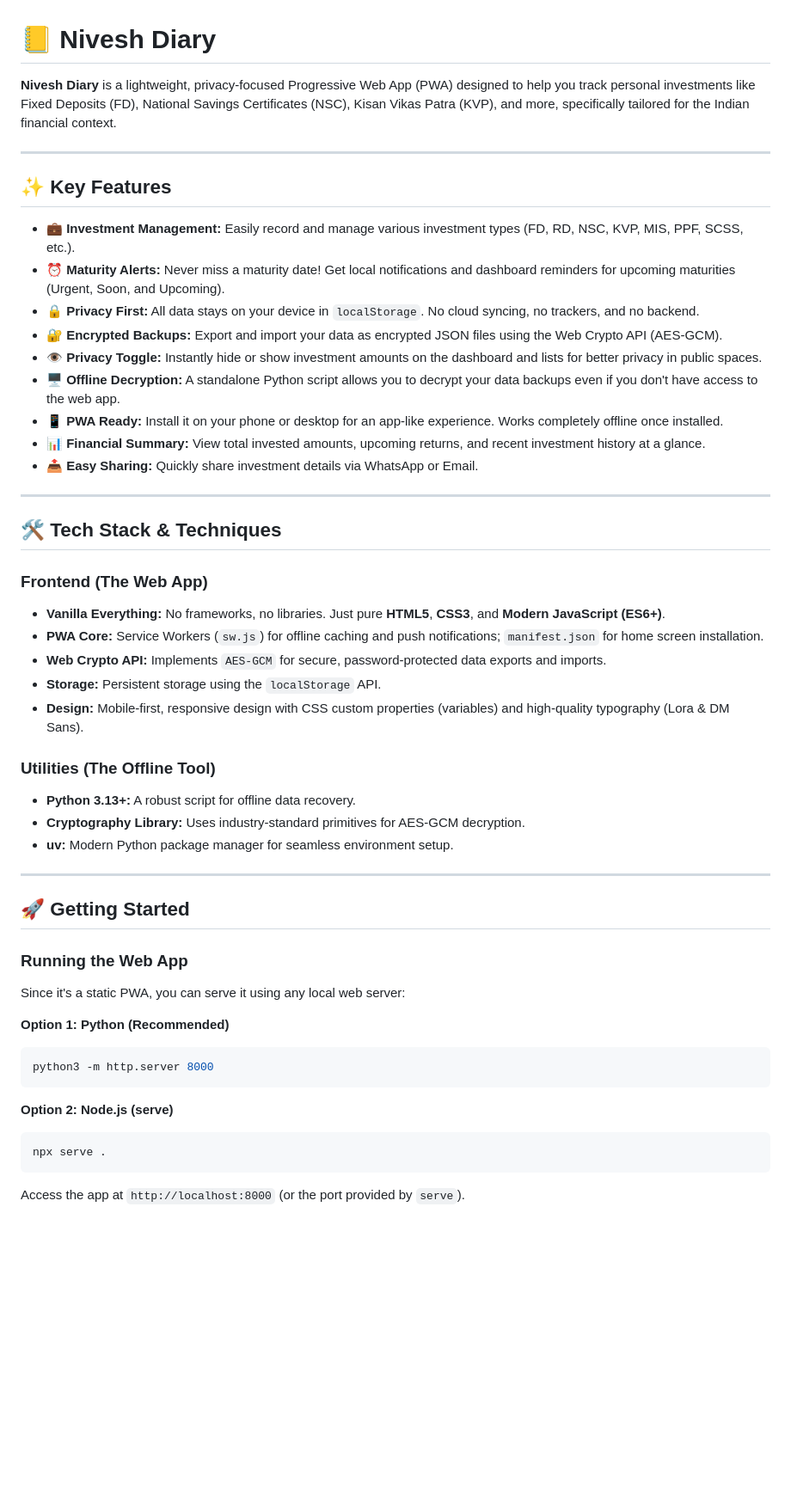
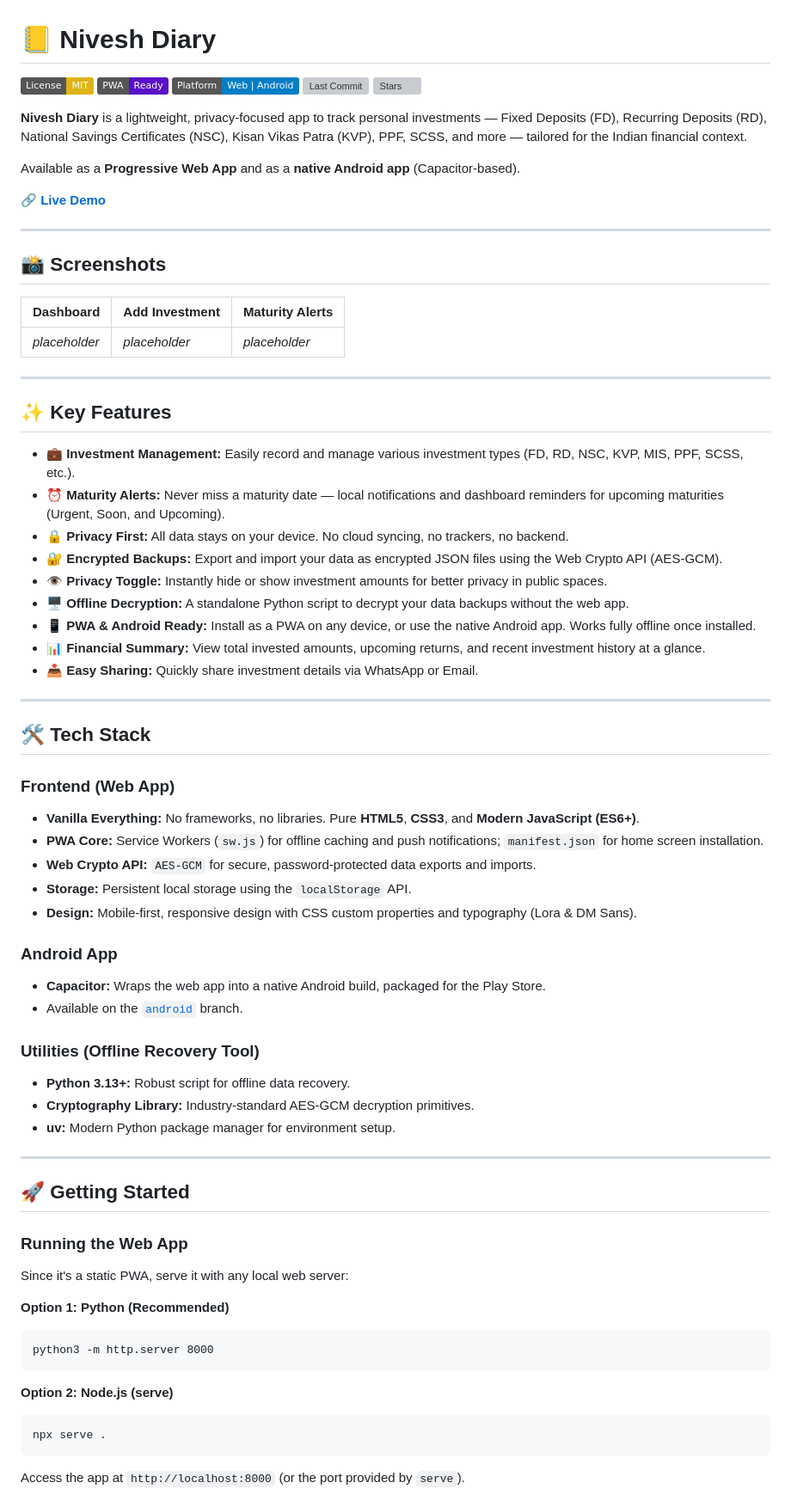
Before and after one commit to curiousnish/nivesh-diary, a Markdown page: README.md, the part around one of its changes. Shown at 86% size. Drawn GitHub-style; badges without logos; blank space fills up the shorter version; grey boxes are pictures that could not be loaded.

Commit message:
added readme and contributing

````diff
--- a/README.md
+++ b/README.md
@@ -1,52 +1,87 @@
 # 📒 Nivesh Diary
 
-**Nivesh Diary** is a lightweight, privacy-focused Progressive Web App (PWA) designed to help you track personal investments like Fixed Deposits (FD), National Savings Certificates (NSC), Kisan Vikas Patra (KVP), and more, specifically tailored for the Indian financial context.
+[![License: MIT](https://img.shields.io/badge/License-MIT-yellow.svg)](LICENSE)
+[![PWA](https://img.shields.io/badge/PWA-Ready-5A0FC8.svg)](https://web.dev/progressive-web-apps/)
+[![Platform](https://img.shields.io/badge/Platform-Web%20%7C%20Android-informational.svg)]()
+[![Last Commit](https://img.shields.io/github/last-commit/curiousnish/nivesh-diary.svg)](https://github.com/curiousnish/nivesh-diary/commits/main)
+[![Stars](https://img.shields.io/github/stars/curiousnish/nivesh-diary.svg)](https://github.com/curiousnish/nivesh-diary/stargazers)
+
+**Nivesh Diary** is a lightweight, privacy-focused app to track personal investments — Fixed Deposits (FD), Recurring Deposits (RD), National Savings Certificates (NSC), Kisan Vikas Patra (KVP), PPF, SCSS, and more — tailored for the Indian financial context.
+
+Available as a **Progressive Web App** and as a **native Android app** (Capacitor-based).
+
+🔗 **[Live Demo](https://curiousnish.github.io/nivesh-diary/)**
+
+---
+
+## 📸 Screenshots
+
+<!-- TODO: Replace with actual screenshots or a GIF walkthrough -->
+<!-- Suggested shots: Dashboard, Add Investment form, Maturity Alerts, Encrypted Backup flow -->
+
+| Dashboard | Add Investment | Maturity Alerts |
+|-----------|-----------------|------------------|
+| _placeholder_ | _placeholder_ | _placeholder_ |
+
+<!-- Optional: a short GIF of the app in action -->
+<!-- ![App Demo](assets/demo.gif) -->
 
 ---
 
 ## ✨ Key Features
 
--   **💼 Investment Management:** Easily record and manage various investment types (FD, RD, NSC, KVP, MIS, PPF, SCSS, etc.).
--   **⏰ Maturity Alerts:** Never miss a maturity date! Get local notifications and dashboard reminders for upcoming maturities (Urgent, Soon, and Upcoming).
--   **🔒 Privacy First:** All data stays on your device in `localStorage`. No cloud syncing, no trackers, and no backend.
--   **🔐 Encrypted Backups:** Export and import your data as encrypted JSON files using the Web Crypto API (AES-GCM).
--   **👁️ Privacy Toggle:** Instantly hide or show investment amounts on the dashboard and lists for better privacy in public spaces.
--   **🖥️ Offline Decryption:** A standalone Python script allows you to decrypt your data backups even if you don't have access to the web app.
--   **📱 PWA Ready:** Install it on your phone or desktop for an app-like experience. Works completely offline once installed.
--   **📊 Financial Summary:** View total invested amounts, upcoming returns, and recent investment history at a glance.
--   **📤 Easy Sharing:** Quickly share investment details via WhatsApp or Email.
+- **💼 Investment Management:** Easily record and manage various investment types (FD, RD, NSC, KVP, MIS, PPF, SCSS, etc.).
+- **⏰ Maturity Alerts:** Never miss a maturity date — local notifications and dashboard reminders for upcoming maturities (Urgent, Soon, and Upcoming).
+- **🔒 Privacy First:** All data stays on your device. No cloud syncing, no trackers, no backend.
+- **🔐 Encrypted Backups:** Export and import your data as encrypted JSON files using the Web Crypto API (AES-GCM).
+- **👁️ Privacy Toggle:** Instantly hide or show investment amounts for better privacy in public spaces.
+- **🖥️ Offline Decryption:** A standalone Python script to decrypt your data backups without the web app.
+- **📱 PWA & Android Ready:** Install as a PWA on any device, or use the native Android app. Works fully offline once installed.
+- **📊 Financial Summary:** View total invested amounts, upcoming returns, and recent investment history at a glance.
+- **📤 Easy Sharing:** Quickly share investment details via WhatsApp or Email.
 
 ---
 
-## 🛠️ Tech Stack & Techniques
+## 🛠️ Tech Stack
 
-### Frontend (The Web App)
--   **Vanilla Everything:** No frameworks, no libraries. Just pure **HTML5**, **CSS3**, and **Modern JavaScript (ES6+)**.
--   **PWA Core:** Service Workers (`sw.js`) for offline caching and push notifications; `manifest.json` for home screen installation.
--   **Web Crypto API:** Implements `AES-GCM` for secure, password-protected data exports and imports.
--   **Storage:** Persistent storage using the `localStorage` API.
--   **Design:** Mobile-first, responsive design with CSS custom properties (variables) and high-quality typography (Lora & DM Sans).
+### Frontend (Web App)
 
-### Utilities (The Offline Tool)
--   **Python 3.13+:** A robust script for offline data recovery.
--   **Cryptography Library:** Uses industry-standard primitives for AES-GCM decryption.
--   **uv:** Modern Python package manager for seamless environment setup.
+- **Vanilla Everything:** No frameworks, no libraries. Pure **HTML5**, **CSS3**, and **Modern JavaScript (ES6+)**.
+- **PWA Core:** Service Workers (`sw.js`) for offline caching and push notifications; `manifest.json` for home screen installation.
+- **Web Crypto API:** `AES-GCM` for secure, password-protected data exports and imports.
+- **Storage:** Persistent local storage using the `localStorage` API.
+- **Design:** Mobile-first, responsive design with CSS custom properties and typography (Lora & DM Sans).
+
+### Android App
+
+- **Capacitor:** Wraps the web app into a native Android build, packaged for the Play Store.
+- Available on the [`android`](https://github.com/curiousnish/nivesh-diary/tree/android) branch.
+
+### Utilities (Offline Recovery Tool)
+
+- **Python 3.13+:** Robust script for offline data recovery.
+- **Cryptography Library:** Industry-standard AES-GCM decryption primitives.
+- **uv:** Modern Python package manager for environment setup.
 
 ---
 
 ## 🚀 Getting Started
 
 ### Running the Web App
-Since it's a static PWA, you can serve it using any local web server:
+
+Since it's a static PWA, serve it with any local web server:
 
 **Option 1: Python (Recommended)**
-```bash
+
+```
 python3 -m http.server 8000
 ```
 
 **Option 2: Node.js (serve)**
-```bash
+
+```
 npx serve .
 ```
+
 Access the app at `http://localhost:8000` (or the port provided by `serve`).
 
````
Also changed, not shown: other parts of README.md (+43 -22 lines), CONTRIBUTING.md (added, +123 -0 lines).
